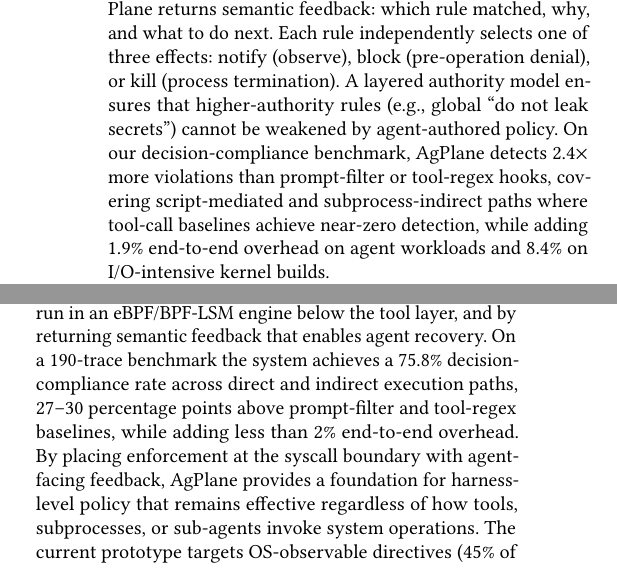
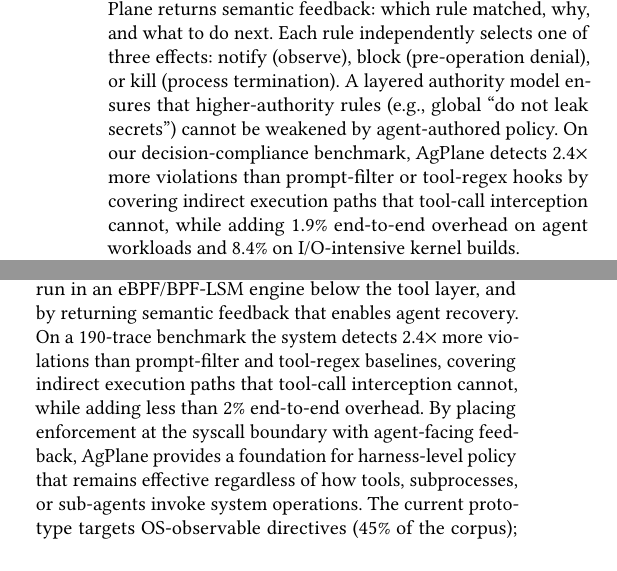
Before and after one commit to yunwei37/actplane-atc, a LaTeX paper (main.tex, which reads sections/01-introduction.tex, sections/05-evaluation.tex): two parts of the columns of pages 2 and 12 of 14, joined at a grey line, cut so that both start at the same text, the shorter picture padded with empty space. Compiled offline with pdfLaTeX.

Commit message:
Refine evaluation and design sections to emphasize indirect execution paths and improve clarity on policy compliance metrics.

```diff
--- a/main.tex
+++ b/main.tex
@@ -35,7 +35,7 @@
 \sys{} observes and enforces actions across process, file, and
 network boundaries with semantic feedback.
 We implement \sys{} with eBPF and evaluate it across empirically studied
-policies, system workloads, and coding tasks, showing improved policy compliance that covers execution paths
+policies, system workloads, and coding tasks, showing improved policy compliance that covers indirect execution paths
 traditional tool-call interception cannot, with 2\% end-to-end overhead
 on agent workloads.
 \end{abstract}
--- a/sections/01-introduction.tex
+++ b/sections/01-introduction.tex
@@ -82,8 +82,8 @@
 agent-authored policy.
 On our decision-compliance benchmark,
 \sys{} detects 2.4$\times$ more violations than prompt-filter or
-tool-regex hooks, covering script-mediated and subprocess-indirect
-paths where tool-call baselines achieve near-zero detection, while
+tool-regex hooks by covering indirect execution paths that tool-call
+interception cannot, while
 adding 1.9\% end-to-end overhead on agent workloads and 8.4\% on
 I/O-intensive kernel builds.
 
--- a/sections/05-evaluation.tex
+++ b/sections/05-evaluation.tex
@@ -473,10 +473,10 @@
 these policies enforceable by compiling a compact DSL into labeled
 information-flow rules that run in an eBPF/BPF-LSM engine below the tool
 layer, and by returning semantic feedback that enables agent recovery.
-On a 190-trace benchmark the system achieves a 75.8\% decision-compliance
-rate across direct and indirect execution paths, 27--30 percentage
-points above prompt-filter and tool-regex
-baselines, while adding less than 2\% end-to-end overhead.
+On a 190-trace benchmark the system detects 2.4$\times$ more violations
+than prompt-filter and tool-regex baselines, covering indirect execution paths
+that tool-call interception cannot, while adding less than 2\%
+end-to-end overhead.
 By placing enforcement at the syscall boundary with
 agent-facing feedback, \sys{} provides a foundation for harness-level
 policy that remains effective regardless of how tools, subprocesses, or
```
Also changed, not shown: sections/04-design.tex (+1 -1 lines), main.pdf, sections/05-evaluation.tex (6 more changed lines).
